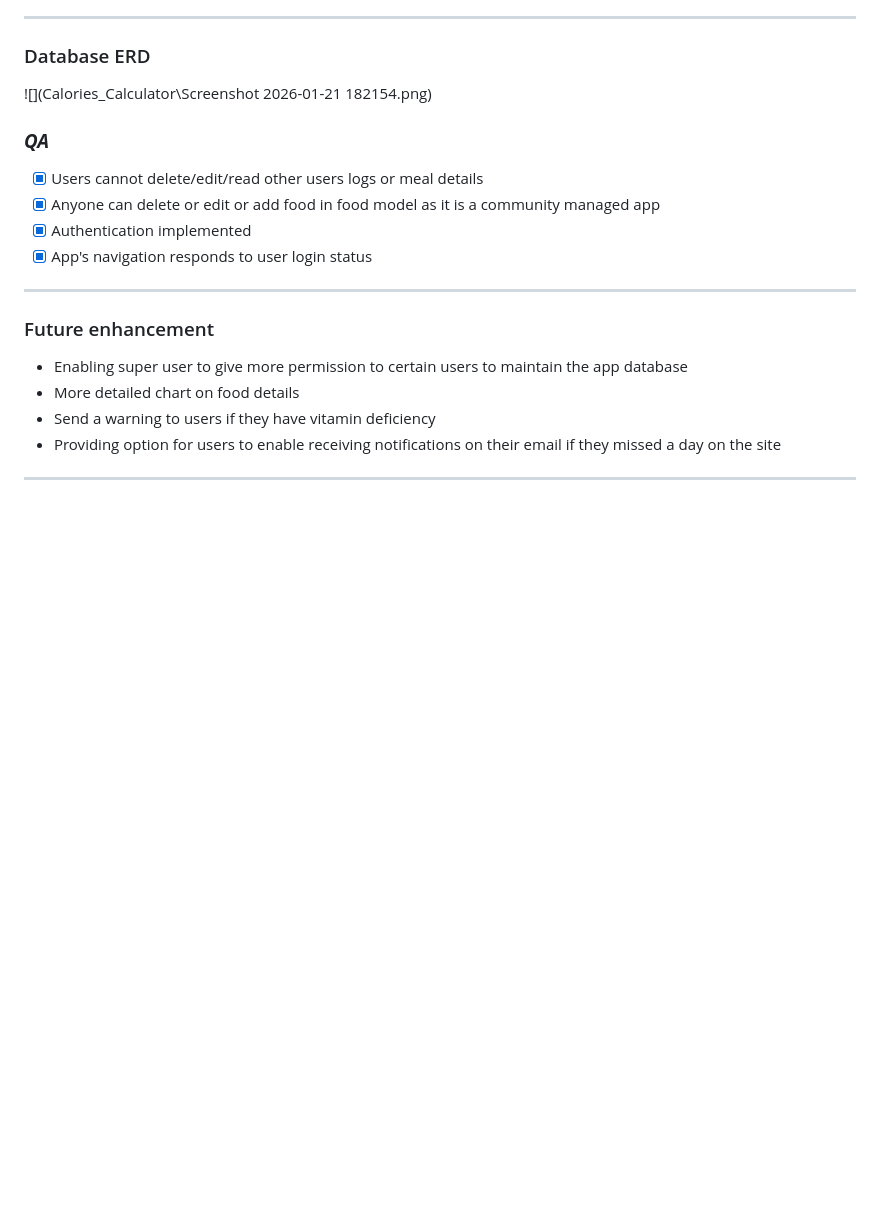
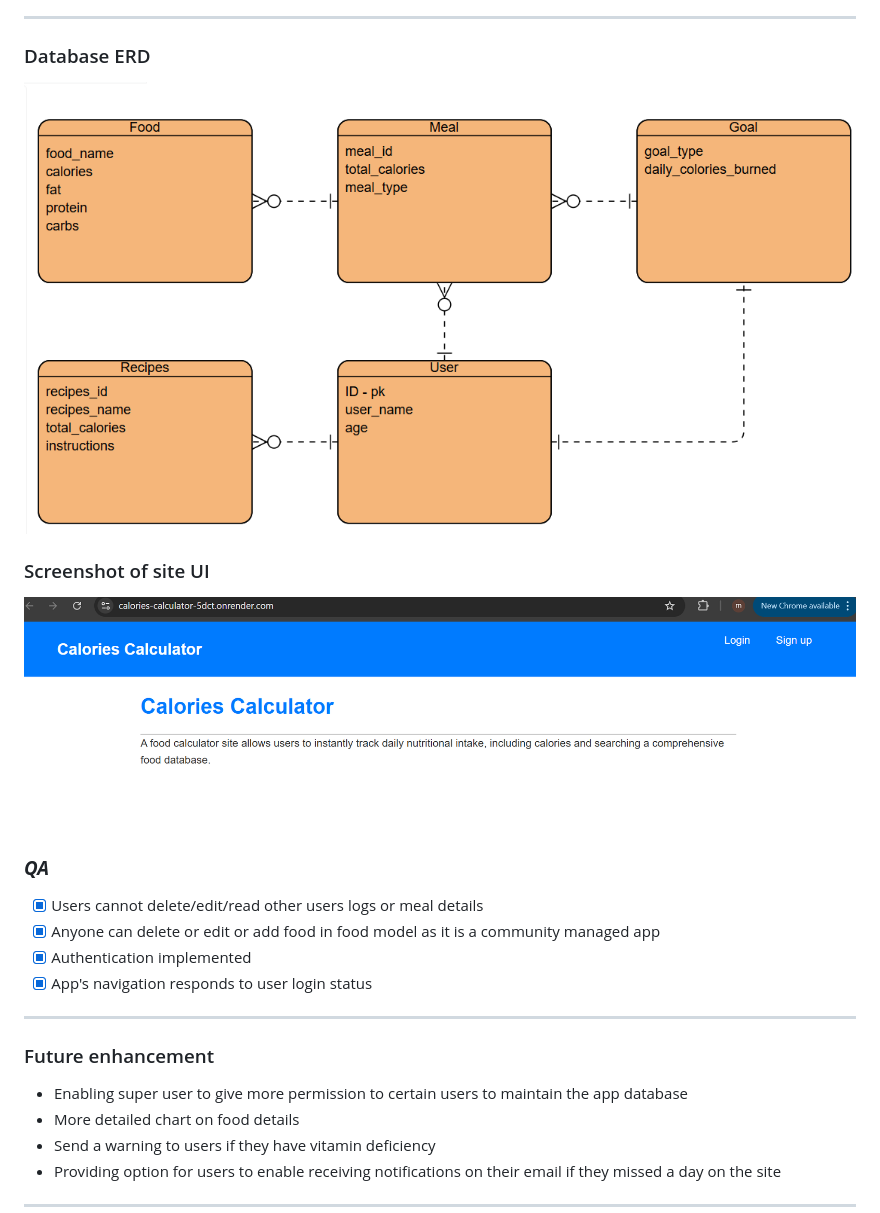
Before and after one commit to MohamedHerz/Calories_Calculator, a Markdown page: README.md, the part around one of its changes. Drawn GitHub-style; pictures changed too: Calories_Calculator/image.png (added); blank space fills up the shorter version.

```diff
--- a/README.md
+++ b/README.md
@@ -24,7 +24,9 @@
 ***
 ### Database ERD
 
-![](Calories_Calculator\Screenshot 2026-01-21 182154.png)
+![ERD](/Calories_Calculator/Screenshot%202026-01-21%20182154.png)
+### Screenshot of site UI
+![Screenshot of the site](/Calories_Calculator/image.png)
 
 ### ***QA***
 - [x] Users cannot delete/edit/read other users logs or meal details
```
Also changed, not shown: other parts of README.md (+1 -1 lines), 5 other files.
